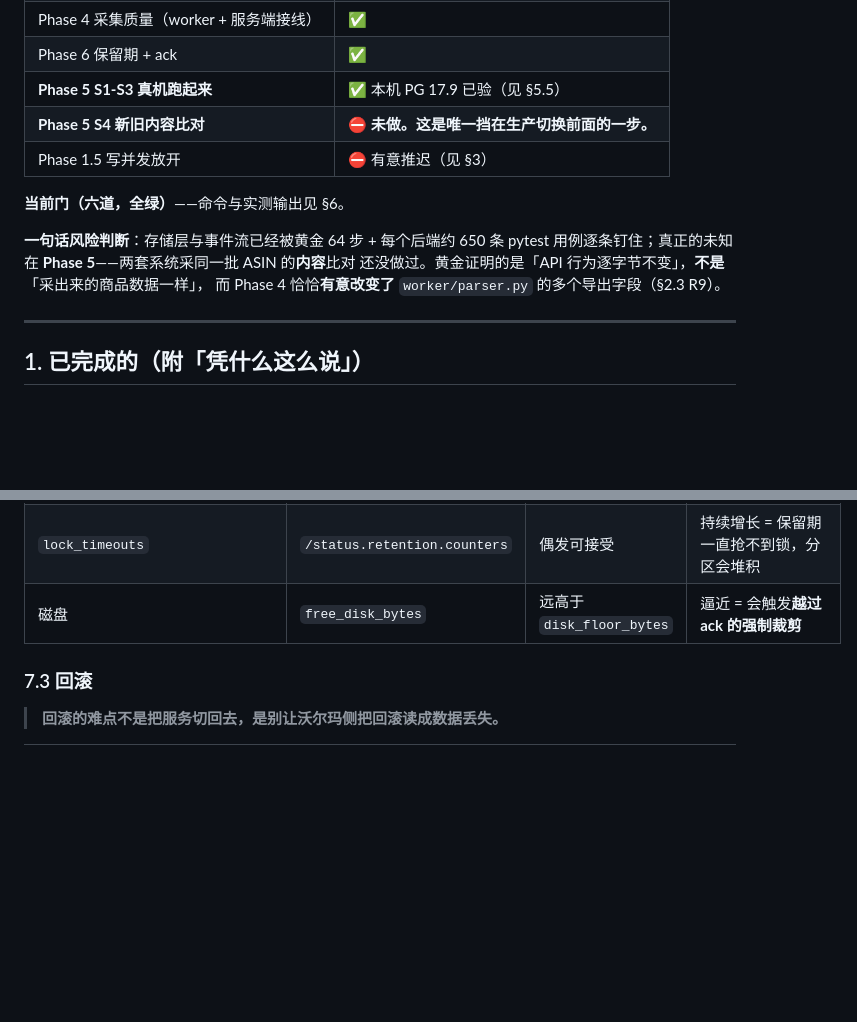
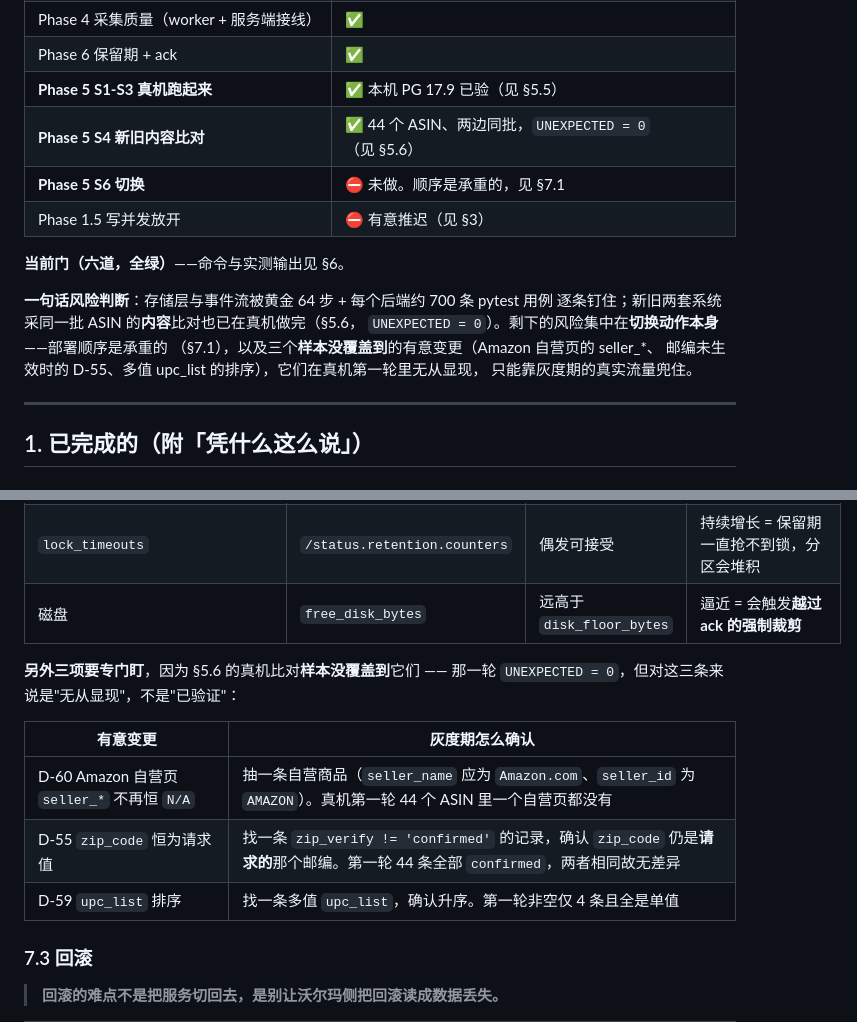
Before and after one commit to ElijahRRR/amazon-scraper-v3, a Markdown page: .agent/MIGRATION_STATUS.md, 2 parts joined by grey strips. Drawn GitHub-style; blank space fills up the shorter version.

```diff
--- a/.agent/MIGRATION_STATUS.md
+++ b/.agent/MIGRATION_STATUS.md
@@ -22,15 +22,18 @@
 | Phase 4 采集质量（worker + 服务端接线） | ✅ |
 | Phase 6 保留期 + ack | ✅ |
 | **Phase 5 S1-S3 真机跑起来** | ✅ 本机 PG 17.9 已验（见 §5.5） |
-| **Phase 5 S4 新旧内容比对** | ⛔ **未做。这是唯一挡在生产切换前面的一步。** |
+| **Phase 5 S4 新旧内容比对** | ✅ 44 个 ASIN、两边同批，`UNEXPECTED = 0`（见 §5.6） |
+| **Phase 5 S6 切换** | ⛔ 未做。顺序是承重的，见 §7.1 |
 | Phase 1.5 写并发放开 | ⛔ 有意推迟（见 §3） |
 
 **当前门（六道，全绿）**——命令与实测输出见 §6。
 
-**一句话风险判断**：存储层与事件流已经被黄金 64 步 + 每个后端约 650 条 pytest
-用例逐条钉住；真正的未知在 **Phase 5**——两套系统采同一批 ASIN 的**内容**比对
-还没做过。黄金证明的是「API 行为逐字节不变」，**不是**「采出来的商品数据一样」，
-而 Phase 4 恰恰**有意改变了** `worker/parser.py` 的多个导出字段（§2.3 R9）。
+**一句话风险判断**：存储层与事件流被黄金 64 步 + 每个后端约 700 条 pytest 用例
+逐条钉住；新旧两套系统采同一批 ASIN 的**内容**比对也已在真机做完（§5.6，
+`UNEXPECTED = 0`）。剩下的风险集中在**切换动作本身**——部署顺序是承重的
+（§7.1），以及三个**样本没覆盖到**的有意变更（Amazon 自营页的 seller_*、
+邮编未生效时的 D-55、多值 upc_list 的排序），它们在真机第一轮里无从显现，
+只能靠灰度期的真实流量兜住。
 
 ---
 
@@ -361,6 +419,15 @@ Phase 5 要做的（`.agent/pg_migration_plan.md` §Phase 5）：
 | `lock_timeouts` | `/status.retention.counters` | 偶发可接受 | 持续增长 = 保留期一直抢不到锁，分区会堆积 |
 | 磁盘 | `free_disk_bytes` | 远高于 `disk_floor_bytes` | 逼近 = 会触发**越过 ack 的强制裁剪** |
 
+**另外三项要专门盯**，因为 §5.6 的真机比对**样本没覆盖到**它们 —— 那一轮
+`UNEXPECTED = 0`，但对这三条来说是"无从显现"，不是"已验证"：
+
+| 有意变更 | 灰度期怎么确认 |
+|---|---|
+| D-60 Amazon 自营页 `seller_*` 不再恒 `N/A` | 抽一条自营商品（`seller_name` 应为 `Amazon.com`、`seller_id` 为 `AMAZON`）。真机第一轮 44 个 ASIN 里一个自营页都没有 |
+| D-55 `zip_code` 恒为请求值 | 找一条 `zip_verify != 'confirmed'` 的记录，确认 `zip_code` 仍是**请求的**那个邮编。第一轮 44 条全部 `confirmed`，两者相同故无差异 |
+| D-59 `upc_list` 排序 | 找一条多值 `upc_list`，确认升序。第一轮非空仅 4 条且全是单值 |
+
 ### 7.3 回滚
 
 > **回滚的难点不是把服务切回去，是别让沃尔玛侧把回滚读成数据丢失。**
```
Also changed, not shown: other parts of .agent/MIGRATION_STATUS.md (+55 -0 lines).
